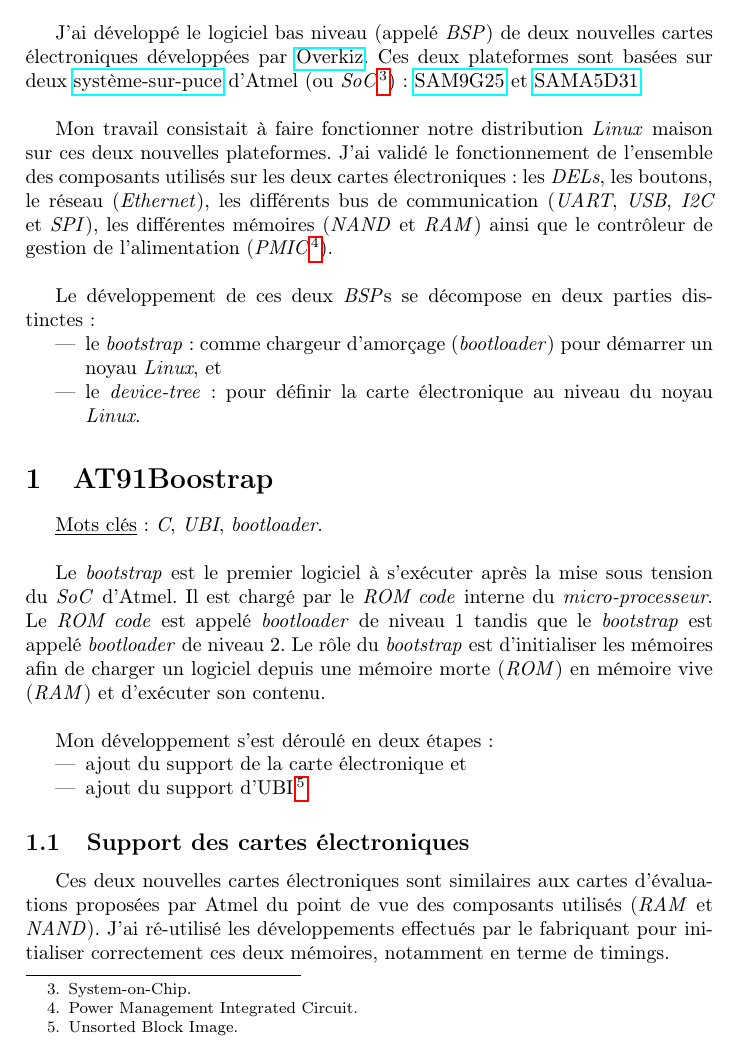
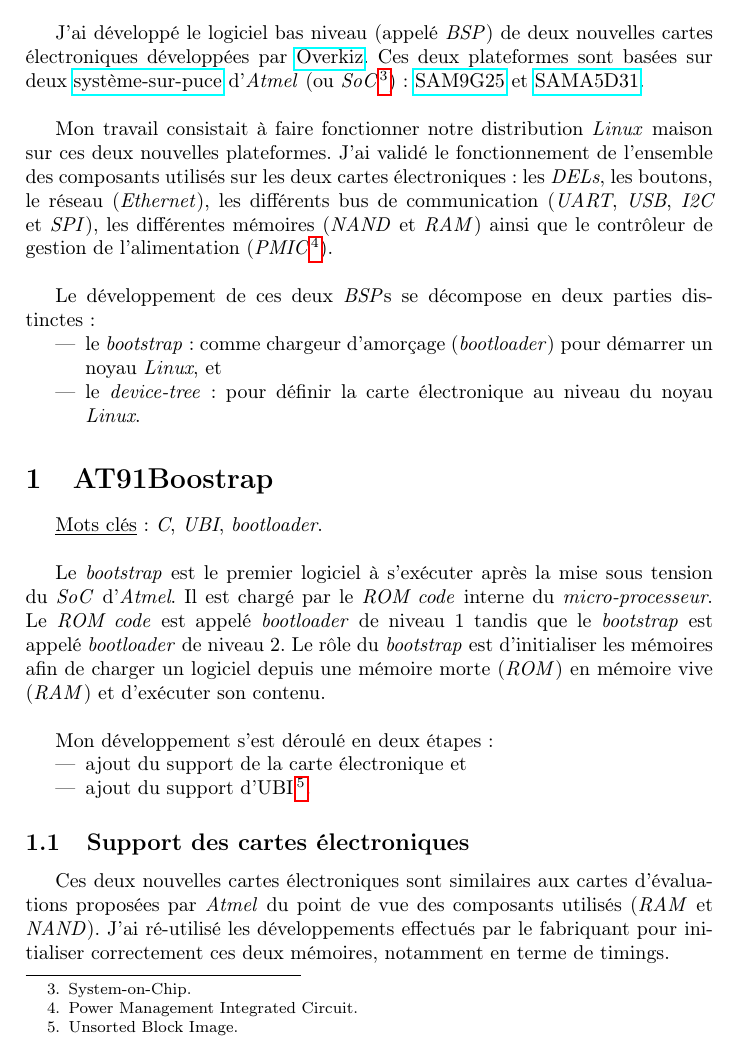
Before and after one commit to gportay/resume, a LaTeX paper (portfolio-french.tex): part of page 3 of 8, cut so that both start at the same text. Compiled offline with pdfLaTeX.

Commit message:
portfolio-french.tex: set Atmel in italic.
Because it is a kind of key-word...

Signed-off-by: Gaël PORTAY <gael.portay@gmail.com>

```diff
--- a/portfolio-french.tex
+++ b/portfolio-french.tex
@@ -47,7 +47,7 @@ Voici une liste non exhaustive de mes compétences : langage \textit{C/C++} (lib
 
 \underline{Mots clés} : \textit{C}, \textit{noyau}, \textit{device-tree}, \textit{électronique}, \textit{SoC}, \textit{bootloader}.\\
 
-J'ai développé le logiciel bas niveau (appelé \textit{BSP}) de deux nouvelles cartes électroniques développées par \href{http://www.overkiz.com/}{Overkiz}. Ces deux plateformes sont basées sur deux \href{https://fr.wikipedia.org/wiki/Syst\%C3\%A8me_sur_une_puce}{système-sur-puce} d'Atmel (ou \textit{SoC}\footnote{System-on-Chip.}) : \href{http://www.atmel.com/devices/SAM9G25.aspx}{SAM9G25} et \href{http://www.atmel.com/products/microcontrollers/arm/sama5.aspx}{SAMA5D31}.\\
+J'ai développé le logiciel bas niveau (appelé \textit{BSP}) de deux nouvelles cartes électroniques développées par \href{http://www.overkiz.com/}{Overkiz}. Ces deux plateformes sont basées sur deux \href{https://fr.wikipedia.org/wiki/Syst\%C3\%A8me_sur_une_puce}{système-sur-puce} d'\textit{Atmel} (ou \textit{SoC}\footnote{System-on-Chip.}) : \href{http://www.atmel.com/devices/SAM9G25.aspx}{SAM9G25} et \href{http://www.atmel.com/products/microcontrollers/arm/sama5.aspx}{SAMA5D31}.\\
 
 Mon travail consistait à faire fonctionner notre distribution \textit{Linux} maison sur ces deux nouvelles plateformes. J'ai validé le fonctionnement de l'ensemble des composants utilisés sur les deux cartes électroniques : les \textit{DELs}, les boutons, le réseau (\textit{Ethernet}), les différents bus de communication (\textit{UART}, \textit{USB}, \textit{I2C} et \textit{SPI}), les différentes mémoires (\textit{NAND} et \textit{RAM}) ainsi que le contrôleur de gestion de l'alimentation (\textit{PMIC}\footnote{Power Management Integrated Circuit.}).\\
 
@@ -61,7 +61,7 @@ Le développement de ces deux \textit{BSP}s se décompose en deux parties distin
 
 \underline{Mots clés} : \textit{C}, \textit{UBI}, \textit{bootloader}.\\
 
-Le \textit{bootstrap} est le premier logiciel à s’exécuter après la mise sous tension du \textit{SoC} d'Atmel. Il est chargé par le \textit{ROM code} interne du \textit{micro-processeur}. Le \textit{ROM code} est appelé \textit{bootloader} de niveau 1 tandis que le \textit{bootstrap} est appelé \textit{bootloader} de niveau 2. Le rôle du \textit{bootstrap} est d’initialiser les mémoires afin de charger un logiciel depuis une mémoire morte (\textit{ROM}) en mémoire vive (\textit{RAM}) et d’exécuter son contenu. \\
+Le \textit{bootstrap} est le premier logiciel à s’exécuter après la mise sous tension du \textit{SoC} d'\textit{Atmel}. Il est chargé par le \textit{ROM code} interne du \textit{micro-processeur}. Le \textit{ROM code} est appelé \textit{bootloader} de niveau 1 tandis que le \textit{bootstrap} est appelé \textit{bootloader} de niveau 2. Le rôle du \textit{bootstrap} est d’initialiser les mémoires afin de charger un logiciel depuis une mémoire morte (\textit{ROM}) en mémoire vive (\textit{RAM}) et d’exécuter son contenu. \\
 
 Mon développement s'est déroulé en deux étapes :
 \begin{itemize}
```
Also changed, not shown: portfolio-french.tex (2 more changed lines).
